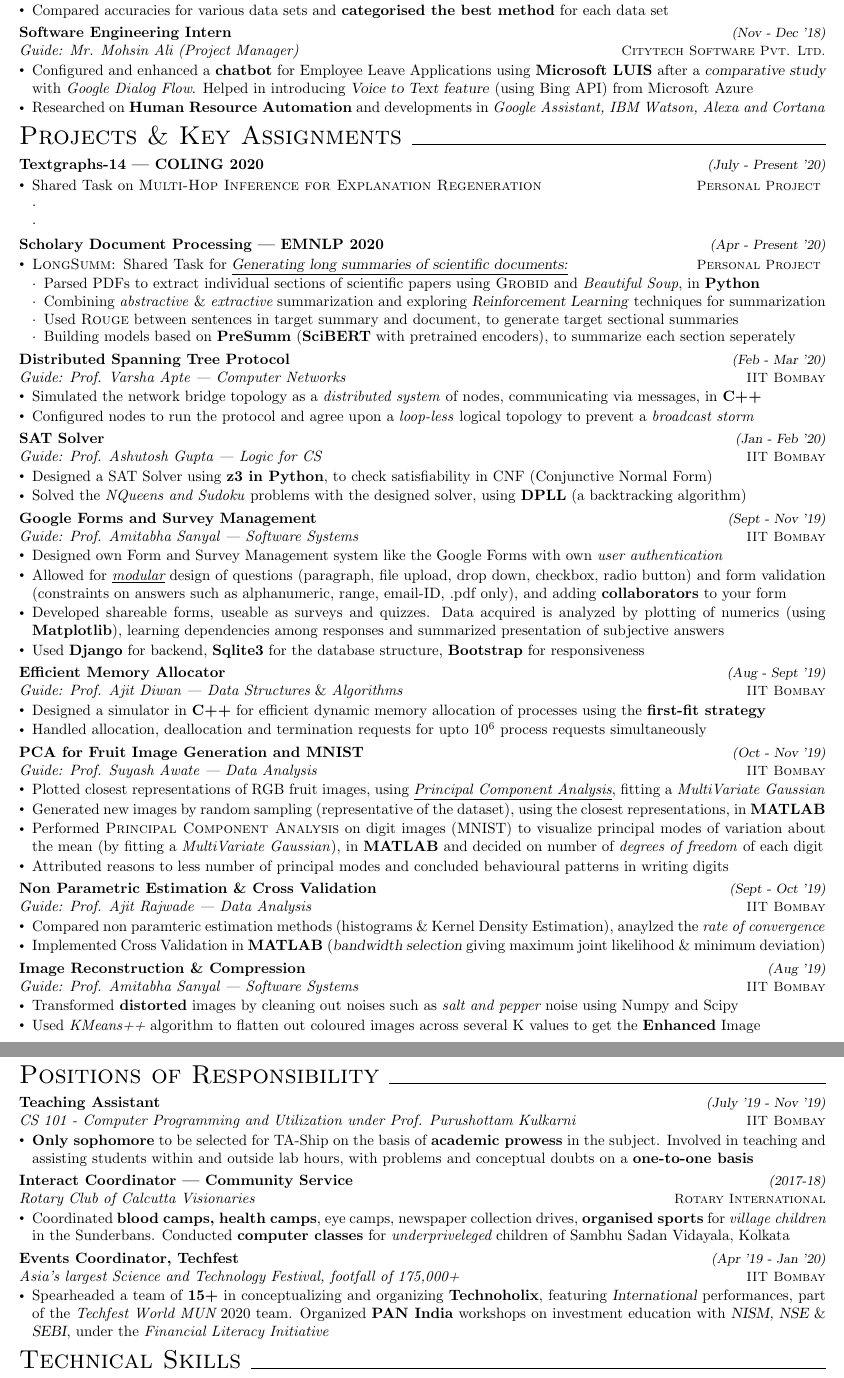
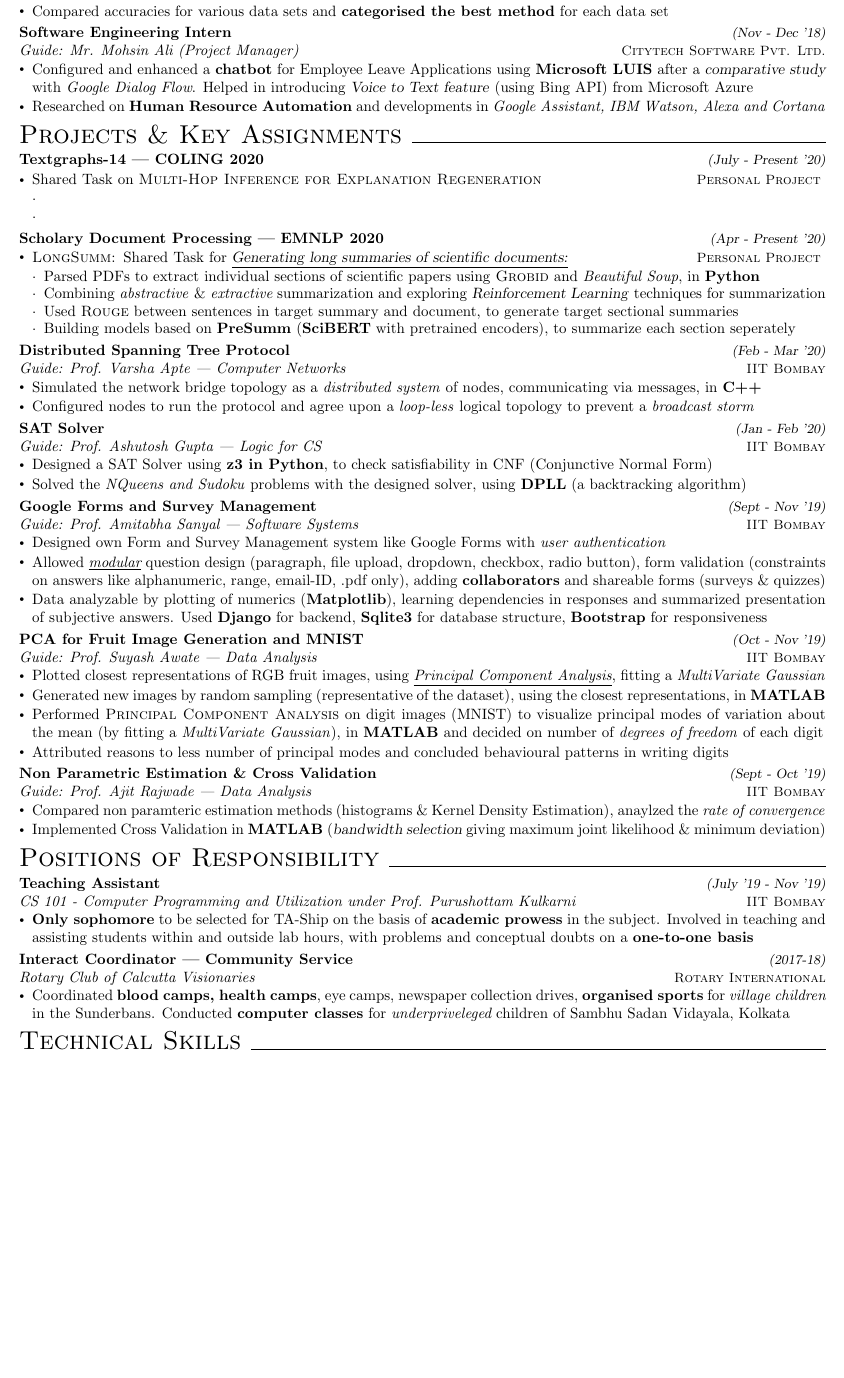
Before and after one commit to dchandak99/Resume-CV, a LaTeX CV (resume.tex): two parts of pages 2 and 3 of 3 before the commit and part of page 2 of 2 after it, the two joined at a grey line, cut so that both start at the same text, the shorter picture padded with empty space. Compiled offline with pdfLaTeX.

Commit message:
Update resume.tex

```diff
--- a/resume.tex
+++ b/resume.tex
@@ -127,7 +127,7 @@
 \vspace{-20pt}
 \section*{\LARGE Projects \& Key Assignments\xfilll[0pt]{0.5pt}}
 
-\vspace{-8pt}
+\vspace{-10pt}
 \textbf{Textgraphs-14 | COLING 2020} \hfill{\sl \small (July - Present '20)}\\
 \vspace{-18pt}
 \begin{itemize}[itemsep = -1 mm, leftmargin=*]
@@ -174,19 +174,17 @@
 {\it Guide: Prof. Amitabha Sanyal | Software Systems}\hfill{\sl \small \textsc{IIT Bombay}}\\
 \vspace{-19pt}
 \begin{itemize}[itemsep = -1 mm, leftmargin=*]
-    \item Designed own Form and Survey Management system like the Google Forms with own \textit{user authentication}
-    \item Allowed for \textit{\underline{modular}} design of questions (paragraph, file upload, drop down, checkbox, radio button) and form validation (constraints on answers such as alphanumeric, range, email-ID, .pdf only), and adding \textbf{collaborators} to your form
-    \item Developed shareable forms, useable as surveys and quizzes. Data acquired
-    is analyzed by plotting of numerics (using \textbf{Matplotlib}), learning dependencies among responses and summarized presentation of subjective answers
-    \item Used \textbf{Django} for backend, \textbf{Sqlite3} for the database structure, \textbf{Bootstrap} for responsiveness
+    \item Designed own Form and Survey Management system like Google Forms with \textit{user authentication}
+    \item Allowed \textit{\underline{modular}} question design (paragraph, file upload, dropdown, checkbox, radio button), form validation (constraints on answers like alphanumeric, range, email-ID, .pdf only), adding \textbf{collaborators} and shareable forms (surveys \& quizzes)
+    \item Data analyzable by plotting of numerics (\textbf{Matplotlib}), learning dependencies in responses and summarized presentation of subjective answers. Used \textbf{Django} for backend, \textbf{Sqlite3} for database structure, \textbf{Bootstrap} for responsiveness
 \end{itemize}
-\vspace{-5pt}
-\textbf{Efficient Memory Allocator} \hfill{\sl \small (Aug - Sept '19)}\\{\it Guide: Prof. Ajit Diwan | Data Structures} \& {\it Algorithms}\hfill{\sl \small \textsc{IIT Bombay}}\\
-\vspace{-19pt}
-\begin{itemize}[itemsep = -1 mm, leftmargin=*]
-  \item Designed a simulator in \textbf{C++} for efficient dynamic memory allocation of processes using the \textbf{first-fit strategy}
-   \item Handled allocation, deallocation and termination requests for upto $10^{\text{6}}$ process requests simultaneously
-\end{itemize}
+%\vspace{-5pt}
+%\textbf{Efficient Memory Allocator} \hfill{\sl \small (Aug - Sept '19)}\\{\it Guide: Prof. Ajit Diwan | Data Structures} \& {\it Algorithms}\hfill{\sl \small \textsc{IIT Bombay}}\\
+%\vspace{-19pt}
+%\begin{itemize}[itemsep = -1 mm, leftmargin=*]
+%  \item Designed a simulator in \textbf{C++} for efficient dynamic memory allocation of processes using the \textbf{first-fit strategy}
+%   \item Handled allocation, deallocation and termination requests for upto $10^{\text{6}}$ process requests simultaneously
+%\end{itemize}
 \vspace{-5pt}
 \textbf{PCA for Fruit Image Generation and MNIST} \hfill{\sl \small (Oct - Nov '19)}\\{\it Guide: Prof. Suyash Awate | Data Analysis}\hfill{\sl \small \textsc{IIT Bombay}}\\
 \vspace{-19pt}
@@ -217,19 +215,19 @@
 %  \item Investigated {\underline{\it Rheological}} properties of Carbon paste and analyzed {\it Cyclic Voltametry} for three electrode system
 %  \item Extensively made a three electrode system {\bf cheaper} then any other in the market using carbon and silver paste
 %\end{itemize}
-\vspace{-5pt}
-\textbf{Image Reconstruction \& Compression} \hfill{\sl \small (Aug '19)}\\
-{\it Guide: Prof. Amitabha Sanyal | Software Systems}\hfill{\sl \small \textsc{IIT Bombay}}\\
-\vspace{-19pt}
-\begin{itemize}[itemsep = -1 mm, leftmargin=*]
-  \item Transformed {\bf distorted} images by cleaning out noises such as {\it salt and pepper} noise using Numpy and Scipy
-  \item Used {\it KMeans++} algorithm to flatten out coloured images across several K values to get the {\bf Enhanced} Image
-\end{itemize}
+%\vspace{-5pt}
+%\textbf{Image Reconstruction \& Compression} \hfill{\sl \small (Aug '19)}\\
+%{\it Guide: Prof. Amitabha Sanyal | Software Systems}\hfill{\sl \small \textsc{IIT Bombay}}\\
+%\vspace{-19pt}
+%\begin{itemize}[itemsep = -1 mm, leftmargin=*]
+%  \item Transformed {\bf distorted} images by cleaning out noises such as {\it salt and pepper} noise using Numpy and Scipy
+%  \item Used {\it KMeans++} algorithm to flatten out coloured images across several K values to get the {\bf Enhanced} Image
+%\end{itemize}
 
 %%%%%%%%%%%%%%%%%%%%%%%%%%%%%%%%%%%%%%%%%%%%%%%%%%%  POSITIONS OF RESPONSIBILITY   %%%%%%%%%%%%%%%%%%%%%%%%%%%%%%%%
 \vspace{-20pt}
 \section*{\LARGE Positions of Responsibility\xfilll[0pt]{0.5pt}}
-\vspace{-8pt}
+\vspace{-10pt}
 \textbf{Teaching Assistant} \hfill{\sl \small (July '19 - Nov '19)}
 %\vspace{1pt}
 \\
@@ -247,15 +245,16 @@
 \begin{itemize}[itemsep = -1 mm, leftmargin=*]
     \item Coordinated {\bf blood camps, health camps}, eye camps, newspaper collection drives, {\bf organised sports} for {\it village children} in the Sunderbans. Conducted {\bf computer classes} for {\it underpriveleged} children of Sambhu Sadan Vidayala, Kolkata
 \end{itemize}
-\vspace{-5pt}
-\textbf{Events Coordinator, Techfest} \hfill{\sl \small (Apr '19 - Jan '20)}
+%\vspace{-5pt}
+%\textbf{Events Coordinator, Techfest} \hfill{\sl \small (Apr '19 - Jan '20)}
 %\vspace{1pt}\\
-\\
-{\it Asia's largest Science and Technology Festival, footfall of 175,000+} \hfill{\sl \small \textsc{IIT Bombay}}\\
-\vspace{-19pt}
-\begin{itemize}[itemsep = -1 mm, leftmargin=*]
-\item Spearheaded a team of {\bf 15+} in conceptualizing and organizing {\bf Technoholix}, featuring {\sl International} performances, part of the {\it Techfest World MUN} 2020 team. Organized {\bf PAN India} workshops on investment education with {\sl NISM, NSE} \& {\sl SEBI}, under the {\it Financial Literacy Initiative}
-\end{itemize}
+%\\
+%{\it Asia's largest Science and Technology Festival, footfall of 175,000+} \hfill{\sl \small \textsc{IIT Bombay}}\\
+%\vspace{-19pt}
+%\begin{itemize}[itemsep = -1 mm, leftmargin=*]
+%\item Spearheaded a team of {\bf 15+} in conceptualizing and organizing {\bf Technoholix}, featuring {\sl International} performances. Organized {\bf PAN India} workshops on investment education with {\sl NISM, NSE} \& {\sl SEBI}, under the {\it Financial Literacy Initiative}
+% , part of the {\it Techfest World MUN} 2020 team
+%\end{itemize}
 
 %%%%%%%%%%%%%%%%%%%%%%%%%%%%%%%%%%%%%%%%%%%%%%%%%%%%%%  TECHNICAL SKILLS   %%%%%%%%%%%%%%%%%%%%%%%%%%%%%%%%%%%%%%%%
 
```
